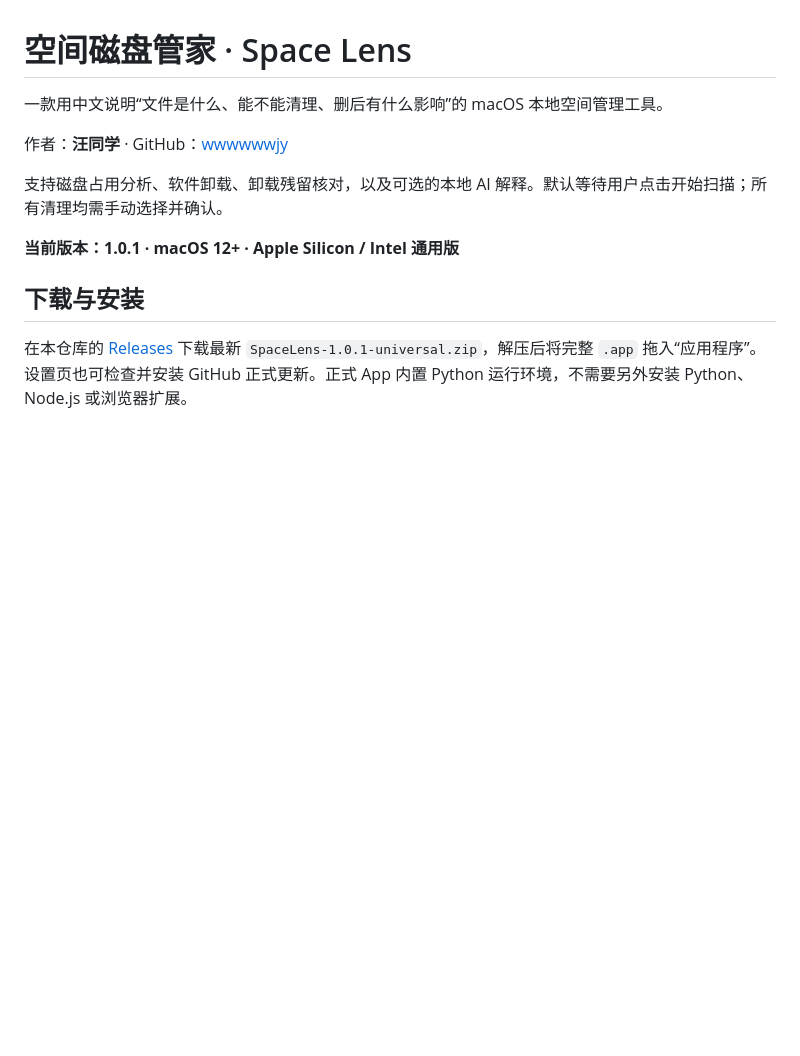
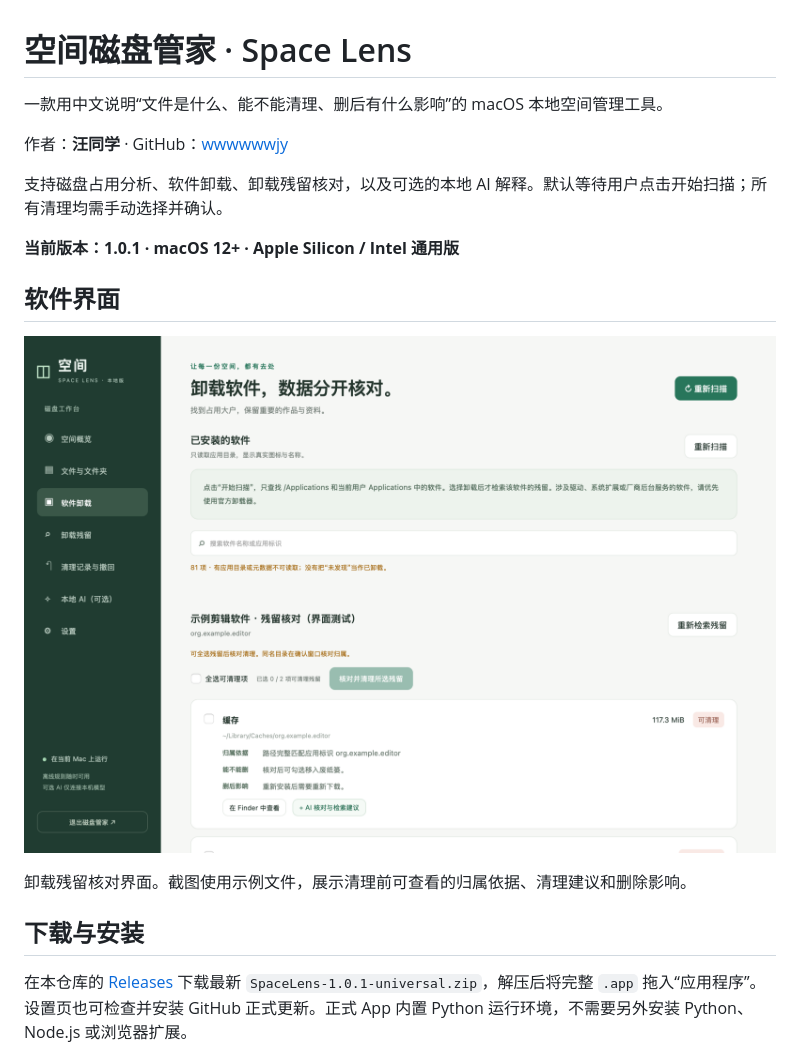
Before and after one commit to wwwwwwjy/mac-space-lens, a Markdown page: README.md, the part around the change. Drawn GitHub-style; pictures changed too: docs/screenshots/residual-review.png (added); blank space fills up the shorter version.

Commit message:
Show SpaceLens interface in README

```diff
--- a/README.md
+++ b/README.md
@@ -7,6 +7,12 @@
 支持磁盘占用分析、软件卸载、卸载残留核对，以及可选的本地 AI 解释。默认等待用户点击开始扫描；所有清理均需手动选择并确认。
 
 **当前版本：1.0.1 · macOS 12+ · Apple Silicon / Intel 通用版**
+
+## 软件界面
+
+![空间磁盘管家的卸载残留核对界面](docs/screenshots/residual-review.png)
+
+卸载残留核对界面。截图使用示例文件，展示清理前可查看的归属依据、清理建议和删除影响。
 
 ## 下载与安装
 
```
